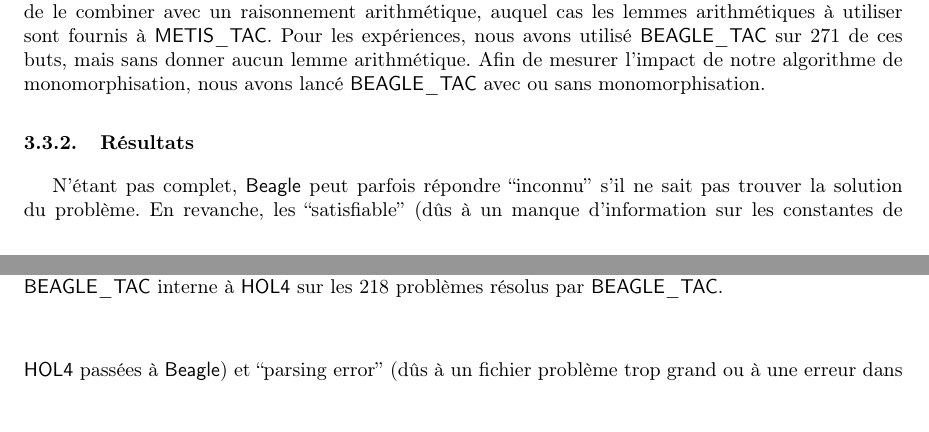
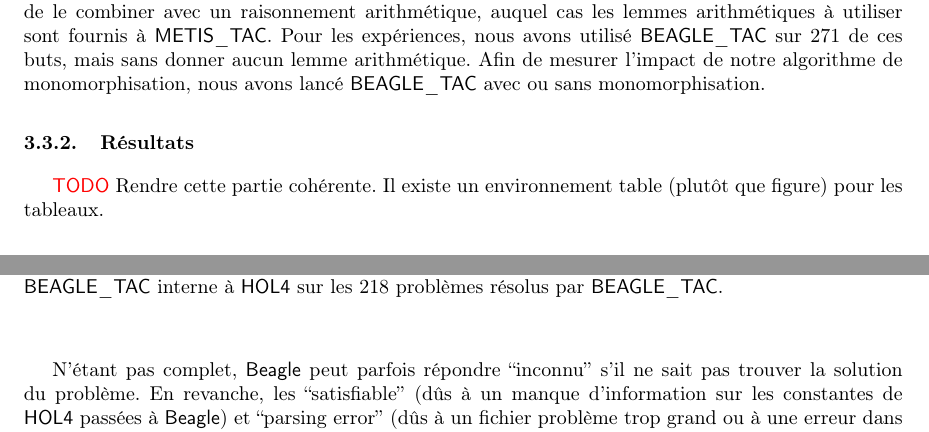
Before and after one commit to barakeel/HOLtoTFF, a LaTeX paper (paper/JFLA14/jfla.tex, which reads paper/JFLA14/experiences.tex): two parts of pages 8 and 9 of 13, joined at a grey line, cut so that both start at the same text, the shorter picture padded with empty space. Compiled offline with pdfLaTeX.

Commit message:
Remarque sur la parte "expériences"

```diff
--- a/paper/JFLA14/experiences.tex
+++ b/paper/JFLA14/experiences.tex
@@ -36,6 +36,9 @@ monomorphisation, nous avons lancé \beagletac avec ou sans
 monomorphisation.
 
 \subsubsection{Résultats}
+
+\todo Rendre cette partie cohérente. Il existe un environnement table
+(plutôt que figure) pour les tableaux.
 
 \begin{figure}
 \centering
```
